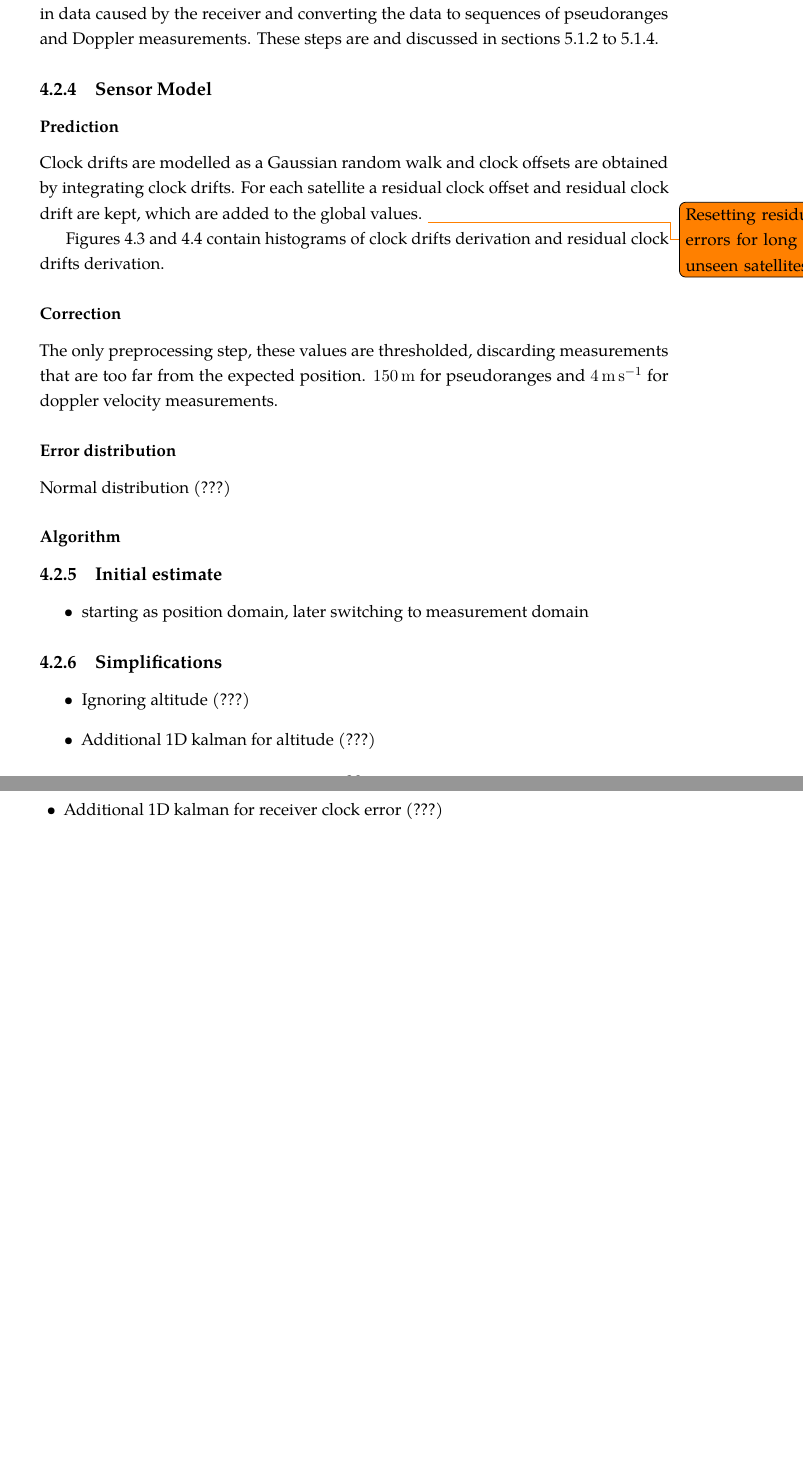
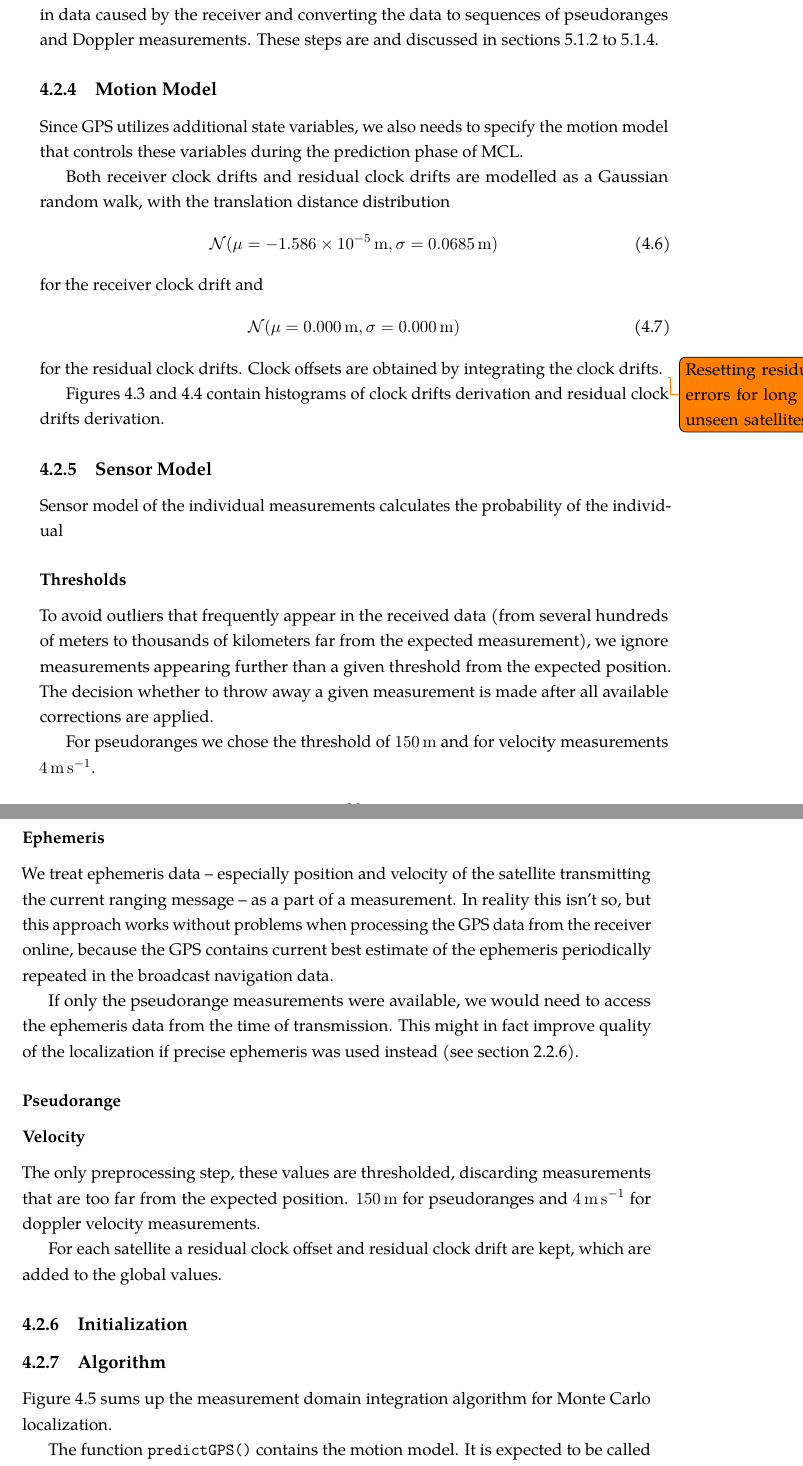
Before and after one commit to bluecube/thesis, a LaTeX thesis (text/thesis.tex, which reads text/tex/gps-and-mcl.tex, text/thesis.sty): two parts of pages 41 and 42 of 65 before the commit and two parts of pages 41 and 42 of 67 after it, joined at a grey line, cut so that both start at the same text, the shorter picture padded with empty space. Compiled offline with pdfLaTeX.

Commit message:
text: measurement domain integration

```diff
--- a/text/tex/gps-and-mcl.tex
+++ b/text/tex/gps-and-mcl.tex
@@ -230,14 +226,21 @@ In short, this consists of integrating ephemeris, removing any inconsistencies i
 receiver and converting the data to sequences of pseudoranges and Doppler measurements.
 These steps are and discussed in \cref{sec:impl-sirf-grouping,sec:impl-sirf-jumps,sec:impl-sirf-ephemeris}.
 
+\subsection{Motion Model}
+Since GPS utilizes additional state variables, we also needs to specify the motion
+model that controls  these variables during the prediction phase of MCL.
 
-\subsection{Sensor Model}
-
-\subsubsection{Prediction}
-Clock drifts are modelled as a Gaussian random walk and clock offsets
-are obtained by integrating clock drifts.
-For each satellite a residual clock offset and residual clock drift are kept,
-which are added to the global values.
+Both receiver clock drifts and residual clock drifts are modelled as a Gaussian random walk,
+with the translation distance distribution
+\begin{equation}
+\mathcal{N}(\mu = \SI{\clockDriftRateMu}{\meter}, \sigma = \SI{\clockDriftRateSigma}{\meter})
+\end{equation}
+for the receiver clock drift and
+\begin{equation}
+\mathcal{N}(\mu = \SI{\residualClockDriftRateMu}{\meter}, \sigma = \SI{\residualClockDriftRateSigma}{\meter})
+\end{equation}
+for the residual clock drifts.
+Clock offsets are obtained by integrating the clock drifts.
 \todo{Resetting residual errors for long unseen satellites}
 
 \Cref{fig:clock-drift-derivation,fig:residual-clock-drift-derivation}
@@ -259,14 +262,53 @@ clock drifts derivation.
 \end{figure}
 
 
-\subsubsection{Correction}
+\subsection{Sensor Model}
+Sensor model of the individual measurements calculates the probability of the individual
+
+\subsubsection{Thresholds}
+To avoid outliers that frequently appear in the received data (from several hundreds
+of meters to thousands of kilometers far from the expected measurement), we
+ignore measurements appearing further than a given threshold from the expected position.
+The decision whether to throw away a given measurement is made after all available corrections
+are applied.
+
+For pseudoranges we chose the threshold of \SI{\pseudorangeThreshold}{\meter}} and
+for velocity measurements \SI{\velocityThreshold}{\meter\per\second}.
+
+
+\subsubsection{Ephemeris}
+We treat ephemeris data -- especially position and velocity of the satellite transmitting
+the current ranging message -- as a part of a measurement.
+In reality this isn't so, but
+this approach works without problems when processing the GPS data from the receiver online,
+because the GPS contains current best estimate of the ephemeris periodically repeated
+in the broadcast navigation data.
+
+If only the pseudorange measurements were available, we would need to access the
+ephemeris data from the time of transmission.
+This might in fact improve quality of the localization if precise ephemeris
+was used instead (see \cref{sec:gps-ephemeris}).
+
+\subsubsection{Pseudorange}
+
+
+\subsubsection{Velocity}
+
+
+
 The only preprocessing step, these values are thresholded, discarding measurements that are too
 far from the expected position.
 \SI{150}{\meter} for pseudoranges and \SI{4}{\meter\per\second} for doppler velocity
 measurements.
 
+For each satellite a residual clock offset and residual clock drift are kept,
+which are added to the global values.
 
-\subsubsection{Error distribution}
-Normal distribution (???)
+\subsection{Initialization}
 
-\subsubsection{Algorithm}
+\subsection{Algorithm}
+\Cref{algo:gps-measurement-domain} sums up the measurement domain integration
+algorithm for Monte Carlo localization.
+
+The function \predictGPS{} contains the motion model.
+It is expected to be called from the function \sampleFromActionModel{} in \cref{algo:mcl}
@@ -375,11 +432,0 @@ Normal distribution (???)
-\subsection{Initial estimate}
-\begin{itemize}
-\item starting as position domain, later switching to measurement domain
-\end{itemize}
-
-\subsection{Simplifications}
-\begin{itemize}
-\item Ignoring altitude (???)
-\item Additional 1D kalman for altitude (???)
-\item Additional 1D kalman for receiver clock error (???)
-\end{itemize}
--- a/text/thesis.sty
+++ b/text/thesis.sty
@@ -86,5 +86,9 @@
 \SetKwFunction{sampleFromActionModel}{sampleFromActionModel}
 \SetKwFunction{observationProbability}{observationProbability}
 \SetKwFunction{outputPosition}{outputPosition}
+\SetKwFunction{predictGPS}{predictGPS}
+\SetKwFunction{observationProbabilityGPS}{observationProbabilityGPS}
+\SetKwFunction{timeFunc}{time}
+\SetKwFunction{delays}{delays}
 
 \newcommand{\questiontodo}[1]{\todo[linecolor=green!50!white, backgroundcolor=green!50!white]{#1}}
```
Also changed, not shown: text/tex/measured_data.tex (+3 -0 lines), text/tex/gps-and-mcl.tex (50 more changed lines).
